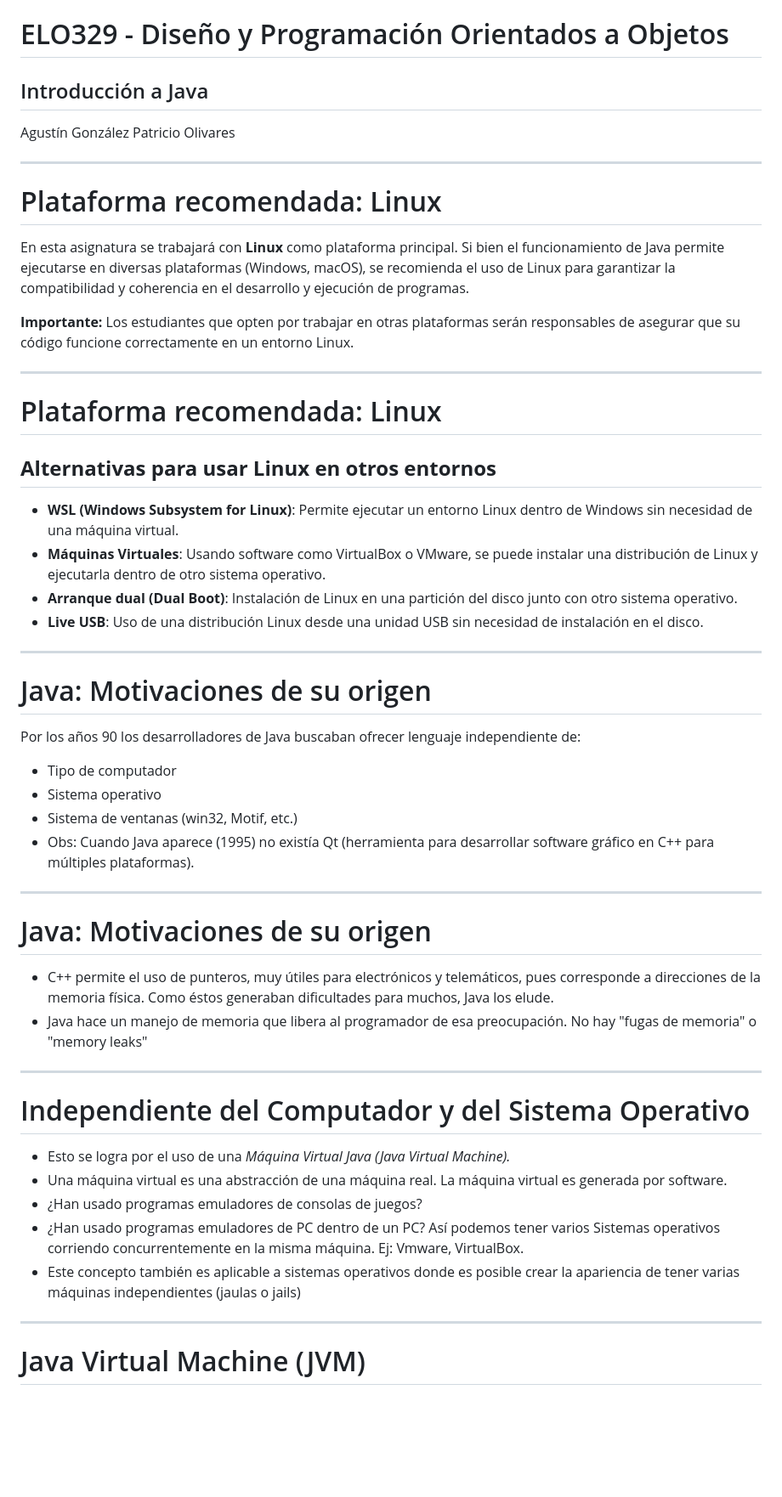
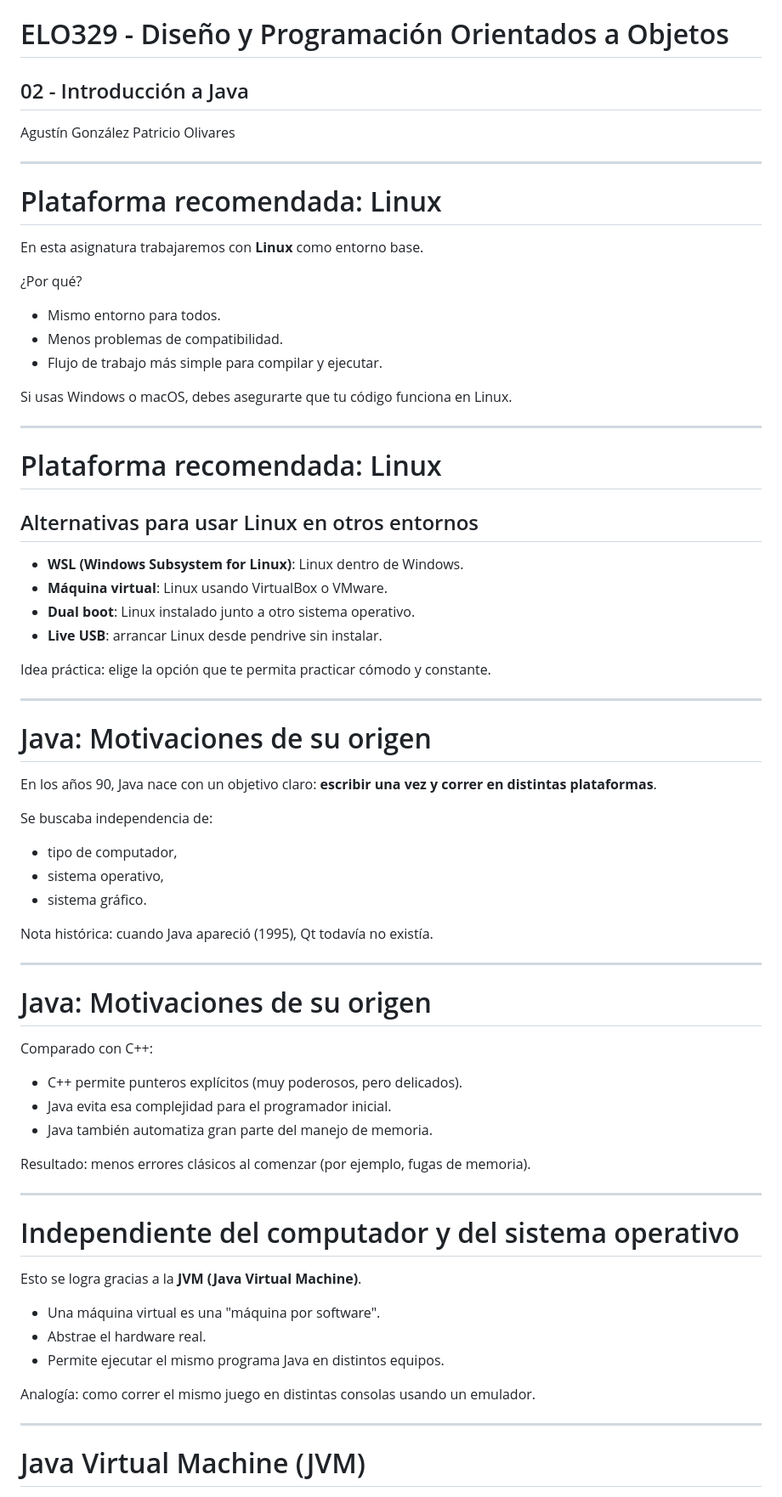
Before and after one commit to polivares/ELO329, a Markdown page: 02-Java_Introduction/02-JavaIntroduction.md, the part around one of its changes. Shown at 85% size. Rendered like a GitHub page; blank space fills up the shorter version.

```diff
--- a/02-Java_Introduction/02-JavaIntroduction.md
+++ b/02-Java_Introduction/02-JavaIntroduction.md
@@ -3,7 +3,7 @@ marp: true
 paginate: true
 ---
 # ELO329 - Diseño y Programación Orientados a Objetos
-## Introducción a Java
+## 02 - Introducción a Java
 Agustín González
 Patricio Olivares
 
@@ -11,41 +11,63 @@ Patricio Olivares
 
 # Plataforma recomendada: Linux
 
-En esta asignatura se trabajará con **Linux** como plataforma principal. Si bien el funcionamiento de Java permite ejecutarse en diversas plataformas (Windows, macOS), se recomienda el uso de Linux para garantizar la compatibilidad y coherencia en el desarrollo y ejecución de programas.
+En esta asignatura trabajaremos con **Linux** como entorno base.
 
-**Importante:** Los estudiantes que opten por trabajar en otras plataformas serán responsables de asegurar que su código funcione correctamente en un entorno Linux.
+¿Por qué?
+- Mismo entorno para todos.
+- Menos problemas de compatibilidad.
+- Flujo de trabajo más simple para compilar y ejecutar.
 
----
-# Plataforma recomendada: Linux
-## **Alternativas para usar Linux en otros entornos**
-- **WSL (Windows Subsystem for Linux)**: Permite ejecutar un entorno Linux dentro de Windows sin necesidad de una máquina virtual.
-- **Máquinas Virtuales**: Usando software como VirtualBox o VMware, se puede instalar una distribución de Linux y ejecutarla dentro de otro sistema operativo.
-- **Arranque dual (Dual Boot)**: Instalación de Linux en una partición del disco junto con otro sistema operativo.
-- **Live USB**: Uso de una distribución Linux desde una unidad USB sin necesidad de instalación en el disco.
----
-
-# Java: Motivaciones  de su origen
-
-Por los años 90 los desarrolladores de Java buscaban ofrecer lenguaje independiente de:
-- Tipo de computador
-- Sistema operativo
-- Sistema de ventanas (win32, Motif, etc.)
-- Obs: Cuando Java aparece (1995) no existía Qt (herramienta para desarrollar software gráfico en C++ para múltiples plataformas).
-
----
-# Java: Motivaciones  de su origen
-- C++ permite el uso de punteros, muy útiles para electrónicos y telemáticos, pues corresponde a direcciones de la memoria física. Como éstos generaban dificultades para muchos, Java los elude.
-- Java hace un manejo de memoria que libera al programador de esa preocupación. No hay "fugas de memoria" o "memory leaks"
+Si usas Windows o macOS, debes asegurarte que tu código funciona en Linux.
 
 ---
 
-# Independiente del Computador y del Sistema Operativo
+# Plataforma recomendada: Linux
+## Alternativas para usar Linux en otros entornos
 
-- Esto se logra por el uso de una *Máquina Virtual Java (Java Virtual Machine).*
-- Una máquina virtual es una abstracción de una máquina real. La máquina virtual es generada por software.
-- ¿Han usado programas emuladores de consolas de juegos?
-- ¿Han usado programas emuladores de PC dentro de un PC? Así podemos tener varios Sistemas operativos corriendo concurrentemente en la misma máquina. Ej: Vmware, VirtualBox.
-- Este concepto también es aplicable a sistemas operativos donde es posible crear la apariencia de tener varias máquinas independientes (jaulas o jails)
+- **WSL (Windows Subsystem for Linux)**: Linux dentro de Windows.
+- **Máquina virtual**: Linux usando VirtualBox o VMware.
+- **Dual boot**: Linux instalado junto a otro sistema operativo.
+- **Live USB**: arrancar Linux desde pendrive sin instalar.
+
+Idea práctica: elige la opción que te permita practicar cómodo y constante.
+
+---
+
+# Java: Motivaciones de su origen
+
+En los años 90, Java nace con un objetivo claro:
+**escribir una vez y correr en distintas plataformas**.
+
+Se buscaba independencia de:
+- tipo de computador,
+- sistema operativo,
+- sistema gráfico.
+
+Nota histórica: cuando Java apareció (1995), Qt todavía no existía.
+
+---
+
+# Java: Motivaciones de su origen
+
+Comparado con C++:
+- C++ permite punteros explícitos (muy poderosos, pero delicados).
+- Java evita esa complejidad para el programador inicial.
+- Java también automatiza gran parte del manejo de memoria.
+
+Resultado: menos errores clásicos al comenzar (por ejemplo, fugas de memoria).
+
+---
+
+# Independiente del computador y del sistema operativo
+
+Esto se logra gracias a la **JVM (Java Virtual Machine)**.
+
+- Una máquina virtual es una "máquina por software".
+- Abstrae el hardware real.
+- Permite ejecutar el mismo programa Java en distintos equipos.
+
+Analogía: como correr el mismo juego en distintas consolas usando un emulador.
 
 ---
 
```
Also changed, not shown: other parts of 02-Java_Introduction/02-JavaIntroduction.md (+90 -61 lines).
